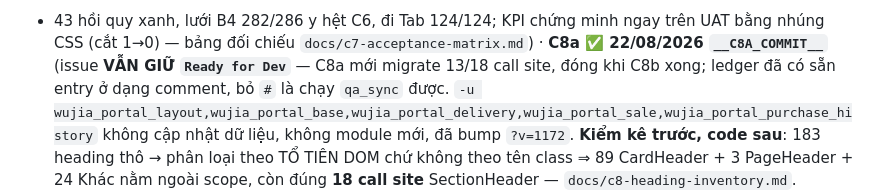
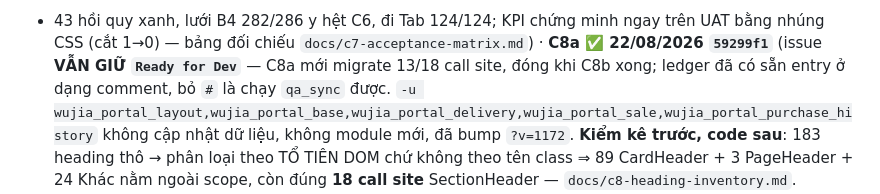
Before and after one commit to huyban2003/WujiaTea-ERP-internal, a Markdown page: docs/next-session-clusters-C.md, the part around the change. GitHub-like rendering.

Commit message:
docs: record C8a commit hash in cluster progress
Co-Authored-By: Claude Opus 5 (1M context) <noreply@anthropic.com>

```diff
--- a/docs/next-session-clusters-C.md
+++ b/docs/next-session-clusters-C.md
@@ -58,7 +58,7 @@ một container, một dấu hiệu bấm, một limit. Gộp về 1 hằng `HOM
 mã đơn chiếm trọn dòng 1. Chiều cao Home 2752→2634 @360 cùng dữ liệu. 27/27 acceptance, 5 test mới
 + 43 hồi quy xanh, lưới B4 282/286 y hệt C6, đi Tab 124/124; KPI chứng minh ngay trên UAT bằng
 nhúng CSS (cắt 1→0) — bảng đối chiếu `docs/c7-acceptance-matrix.md`) ·
-**C8a ✅ 22/08/2026 `__C8A_COMMIT__`** (issue **VẪN GIỮ `Ready for Dev`** — C8a mới migrate 13/18
+**C8a ✅ 22/08/2026 `59299f1`** (issue **VẪN GIỮ `Ready for Dev`** — C8a mới migrate 13/18
 call site, đóng khi C8b xong; ledger đã có sẵn entry ở dạng comment, bỏ `#` là chạy `qa_sync` được.
 `-u wujia_portal_layout,wujia_portal_base,wujia_portal_delivery,wujia_portal_sale,wujia_portal_purchase_history`
 không cập nhật dữ liệu, không module mới, đã bump `?v=1172`. **Kiểm kê trước, code sau**: 183 heading
```
